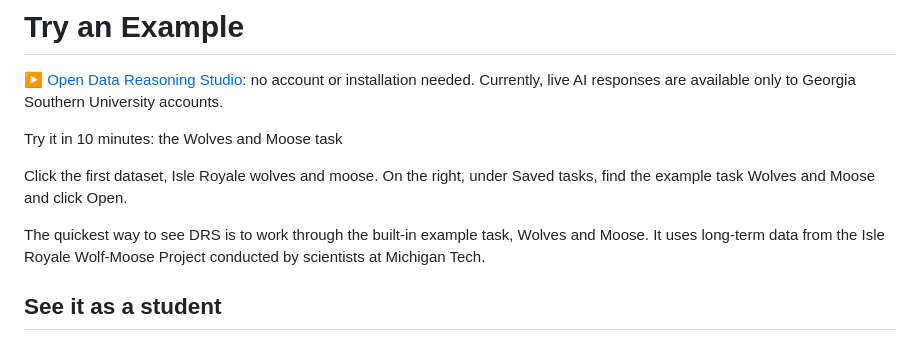
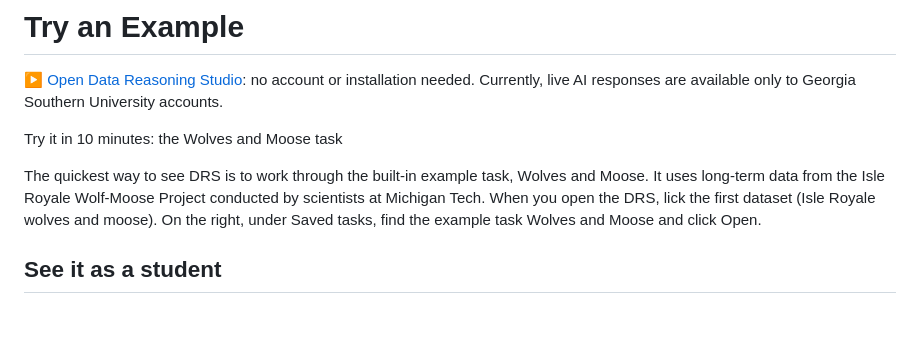
Before and after one commit to huijin5859/data-reasoning-studio, a Markdown page: README.md, the part around the change. GitHub-like rendering; blank space fills up the shorter version.

```diff
--- a/README.md
+++ b/README.md
@@ -12,9 +12,7 @@ DRS is in early development. It is being built with teachers and families, with
 
 Try it in 10 minutes: the Wolves and Moose task
 
-Click the first dataset, Isle Royale wolves and moose. On the right, under Saved tasks, find the example task Wolves and Moose and click Open.
-
-The quickest way to see DRS is to work through the built-in example task, Wolves and Moose. It uses long-term data from the Isle Royale Wolf-Moose Project conducted by scientists at Michigan Tech.
+The quickest way to see DRS is to work through the built-in example task, Wolves and Moose. It uses long-term data from the Isle Royale Wolf-Moose Project conducted by scientists at Michigan Tech. When you open the DRS, lick the first dataset (Isle Royale wolves and moose). On the right, under Saved tasks, find the example task Wolves and Moose and click Open.
 
 ## See it as a student
 
```
